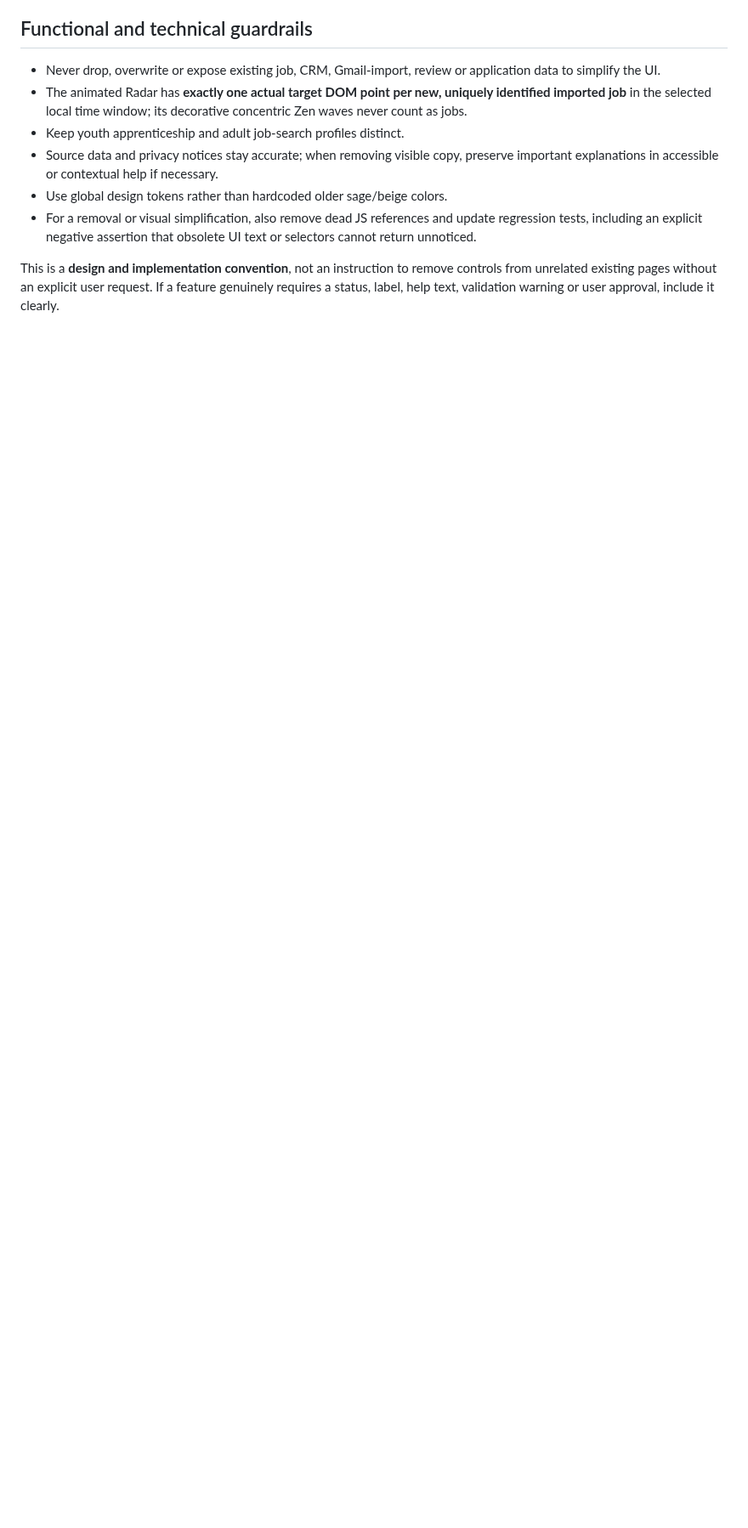
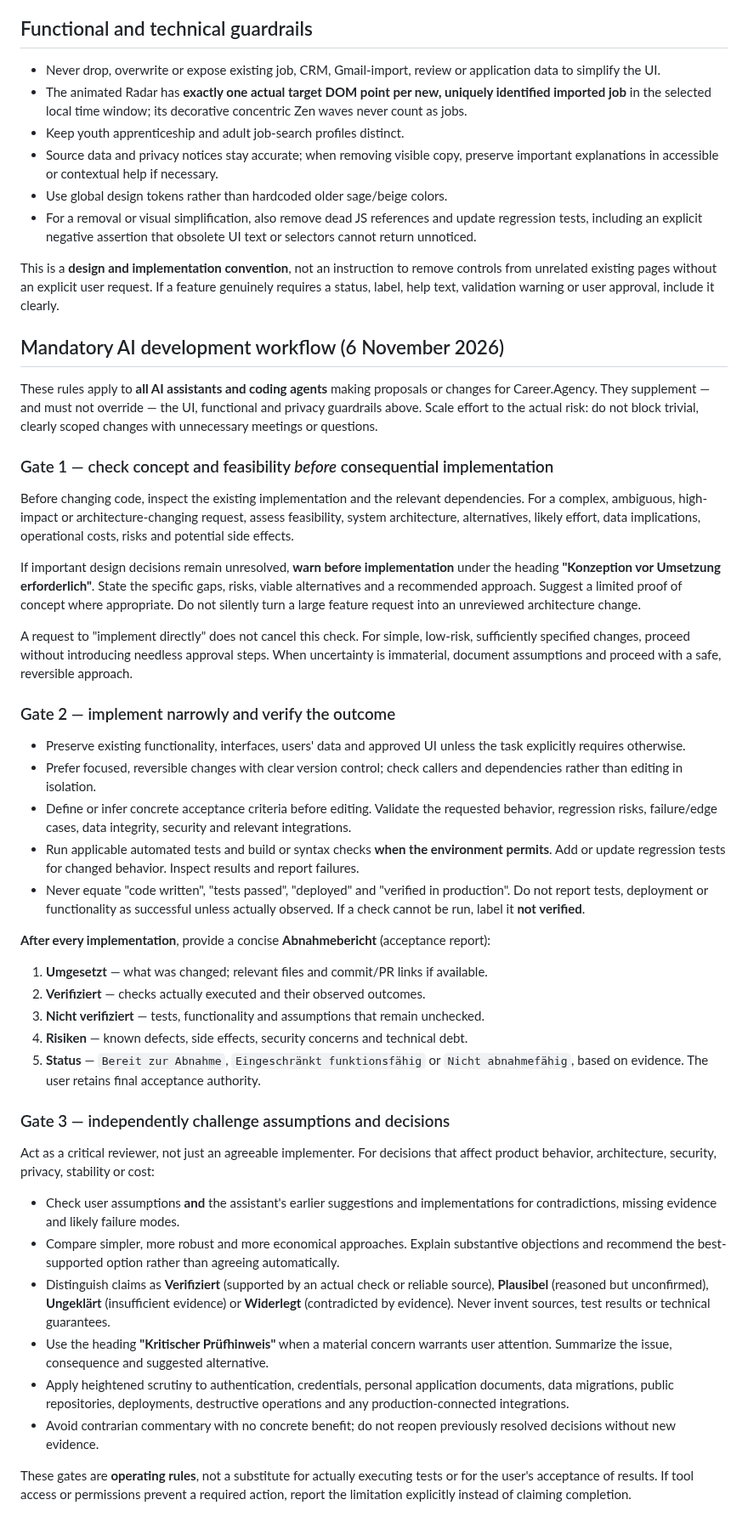
Before and after one commit to Coco1the8creator7/bewerbungs-agent, a Markdown page: AGENTS.md, the part around the change. Shown at 85% size. Rendered like a GitHub page; blank space fills up the shorter version.

Commit message:
docs: enforce AI design review, verification and critical checks

```diff
--- a/AGENTS.md
+++ b/AGENTS.md
@@ -55,3 +55,43 @@ This is a **design and implementation convention**, not an instruction to
 remove controls from unrelated existing pages without an explicit user
 request. If a feature genuinely requires a status, label, help text,
 validation warning or user approval, include it clearly.
+
+## Mandatory AI development workflow (6 November 2026)
+
+These rules apply to **all AI assistants and coding agents** making proposals or changes for Career.Agency. They supplement — and must not override — the UI, functional and privacy guardrails above. Scale effort to the actual risk: do not block trivial, clearly scoped changes with unnecessary meetings or questions.
+
+### Gate 1 — check concept and feasibility *before* consequential implementation
+
+Before changing code, inspect the existing implementation and the relevant dependencies. For a complex, ambiguous, high-impact or architecture-changing request, assess feasibility, system architecture, alternatives, likely effort, data implications, operational costs, risks and potential side effects.
+
+If important design decisions remain unresolved, **warn before implementation** under the heading **"Konzeption vor Umsetzung erforderlich"**. State the specific gaps, risks, viable alternatives and a recommended approach. Suggest a limited proof of concept where appropriate. Do not silently turn a large feature request into an unreviewed architecture change.
+
+A request to "implement directly" does not cancel this check. For simple, low-risk, sufficiently specified changes, proceed without introducing needless approval steps. When uncertainty is immaterial, document assumptions and proceed with a safe, reversible approach.
+
+### Gate 2 — implement narrowly and verify the outcome
+
+- Preserve existing functionality, interfaces, users' data and approved UI unless the task explicitly requires otherwise.
+- Prefer focused, reversible changes with clear version control; check callers and dependencies rather than editing in isolation.
+- Define or infer concrete acceptance criteria before editing. Validate the requested behavior, regression risks, failure/edge cases, data integrity, security and relevant integrations.
+- Run applicable automated tests and build or syntax checks **when the environment permits**. Add or update regression tests for changed behavior. Inspect results and report failures.
+- Never equate "code written", "tests passed", "deployed" and "verified in production". Do not report tests, deployment or functionality as successful unless actually observed. If a check cannot be run, label it **not verified**.
+
+**After every implementation**, provide a concise **Abnahmebericht** (acceptance report):
+1. **Umgesetzt** — what was changed; relevant files and commit/PR links if available.
+2. **Verifiziert** — checks actually executed and their observed outcomes.
+3. **Nicht verifiziert** — tests, functionality and assumptions that remain unchecked.
+4. **Risiken** — known defects, side effects, security concerns and technical debt.
+5. **Status** — `Bereit zur Abnahme`, `Eingeschränkt funktionsfähig` or `Nicht abnahmefähig`, based on evidence. The user retains final acceptance authority.
+
+### Gate 3 — independently challenge assumptions and decisions
+
+Act as a critical reviewer, not just an agreeable implementer. For decisions that affect product behavior, architecture, security, privacy, stability or cost:
+
+- Check user assumptions **and** the assistant's earlier suggestions and implementations for contradictions, missing evidence and likely failure modes.
+- Compare simpler, more robust and more economical approaches. Explain substantive objections and recommend the best-supported option rather than agreeing automatically.
+- Distinguish claims as **Verifiziert** (supported by an actual check or reliable source), **Plausibel** (reasoned but unconfirmed), **Ungeklärt** (insufficient evidence) or **Widerlegt** (contradicted by evidence). Never invent sources, test results or technical guarantees.
+- Use the heading **"Kritischer Prüfhinweis"** when a material concern warrants user attention. Summarize the issue, consequence and suggested alternative.
+- Apply heightened scrutiny to authentication, credentials, personal application documents, data migrations, public repositories, deployments, destructive operations and any production-connected integrations.
+- Avoid contrarian commentary with no concrete benefit; do not reopen previously resolved decisions without new evidence.
+
+These gates are **operating rules**, not a substitute for actually executing tests or for the user's acceptance of results. If tool access or permissions prevent a required action, report the limitation explicitly instead of claiming completion.
```
